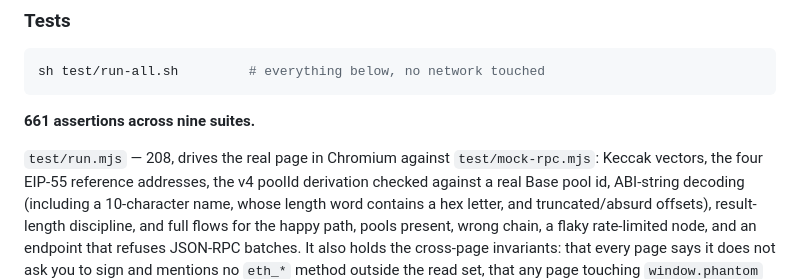
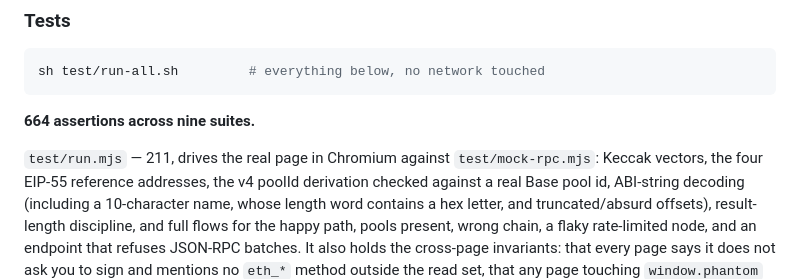
Before and after one commit to Bradbuythedip/LAPTOP, a Markdown page: README.md, the part around the change. Rendered like a GitHub page.

Commit message:
664 assertions: index suite is 211 after the new contrast checks
Full nine-suite run green, exit 0.

Co-Authored-By: Claude Opus 5 <noreply@anthropic.com>
Claude-Session: https://claude.ai/code/session_01Ldq5F7SvdCiQj2su4FZvfJ

````diff
--- a/README.md
+++ b/README.md
@@ -84,9 +84,9 @@ sha256(web/slot.html)  = 57330d5e9e10a08ff6965f249926a1066c08a73b4110966eb46cd33
 sh test/run-all.sh         # everything below, no network touched
 ```
 
-**661 assertions across nine suites.**
+**664 assertions across nine suites.**
 
-`test/run.mjs` — 208, drives the real page in Chromium against `test/mock-rpc.mjs`: Keccak vectors,
+`test/run.mjs` — 211, drives the real page in Chromium against `test/mock-rpc.mjs`: Keccak vectors,
 the four EIP-55 reference addresses, the v4 poolId derivation checked against a real Base pool
 id, ABI-string decoding (including a 10-character name, whose length word contains a hex
 letter, and truncated/absurd offsets), result-length discipline, and full flows for the happy
````
